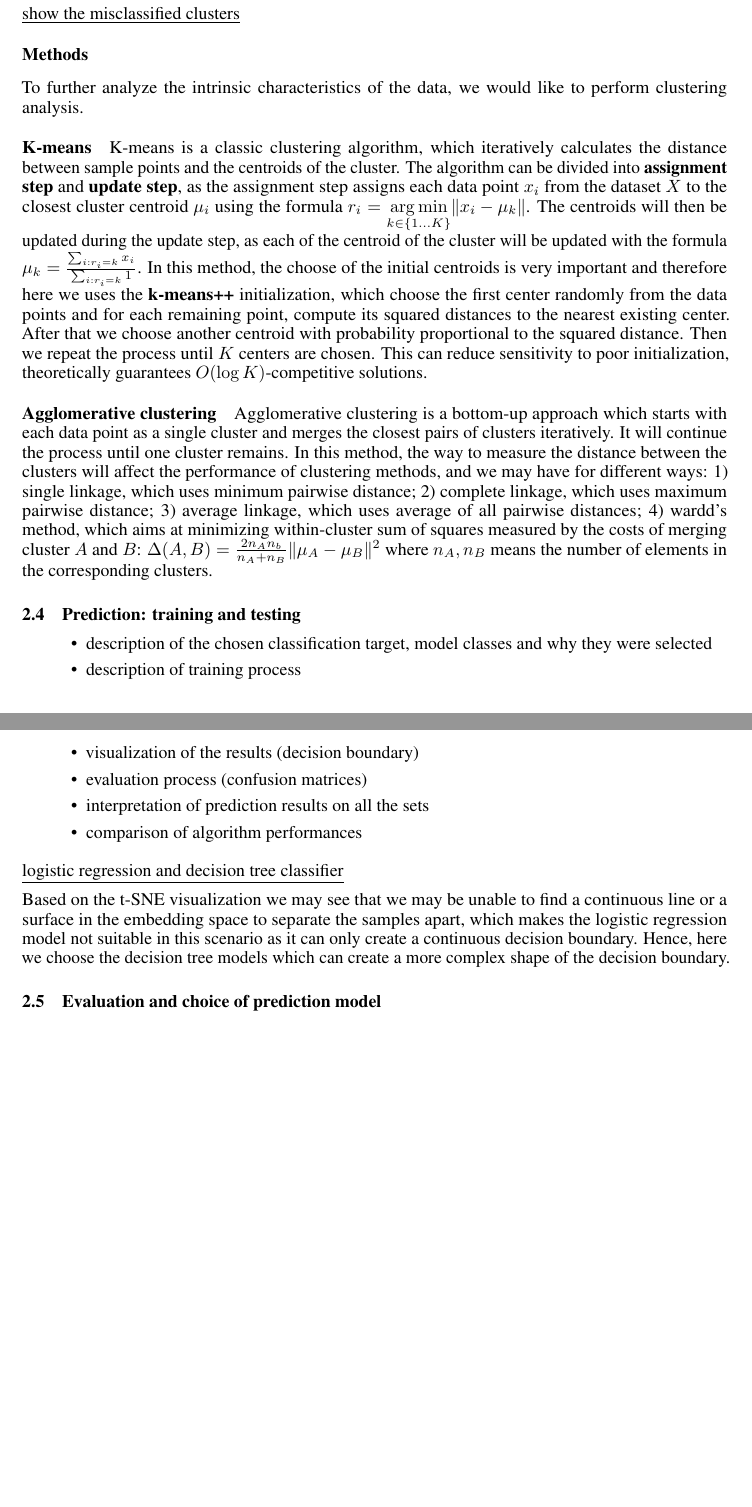
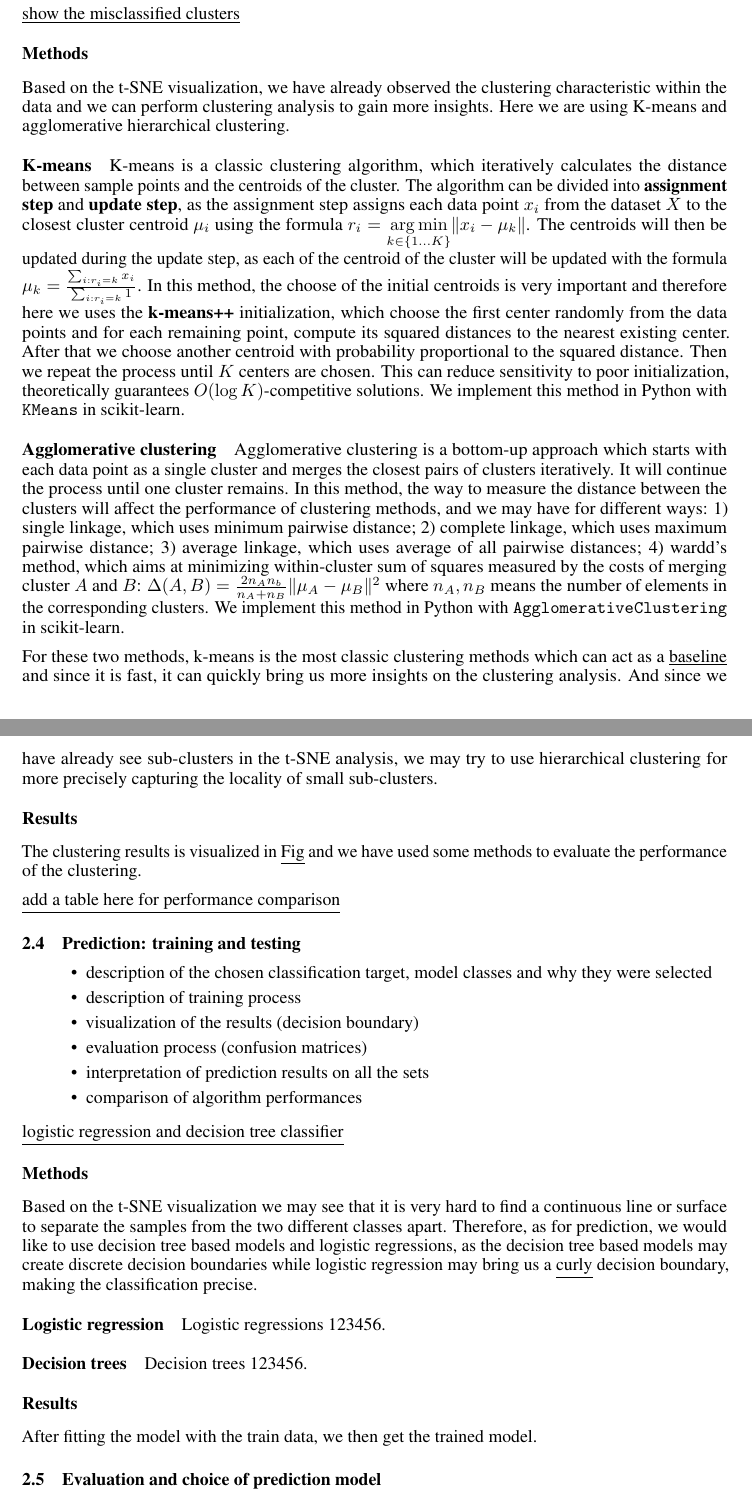
Before and after one commit to hxu129/DSAA2011-Machine-Learning-Project-Report, a LaTeX document (main.tex): two parts of pages 2 and 3 of 3, joined at a grey line, cut so that both start at the same text, the shorter picture padded with empty space. Compiled offline with pdfLaTeX.

Commit message:
Just a normal commit

```diff
--- a/main.tex
+++ b/main.tex
@@ -129,14 +129,22 @@ Moreover, this also indicates that if we just directly use the t-SNE embedding t
 
 \subsubsection*{Methods}
 
-To further analyze the intrinsic characteristics of the data, we would like to perform clustering analysis.
+Based on the t-SNE visualization, we have already observed the clustering characteristic within the data and we can perform clustering analysis to gain more insights. Here we are using K-means and agglomerative hierarchical clustering.
 
 \paragraph{K-means} K-means is a classic clustering algorithm, which iteratively calculates the distance between sample points and the centroids of the cluster. The algorithm can be divided into \textbf{assignment step} and \textbf{update step}, as the assignment step assigns each data point $x_i$ from the dataset $X$ to the closest cluster centroid $\mu_i$ using the formula $r_i = \underset{k\in \{1\ldots K\} }{\arg\min}{ \|x_{i}-\mu_k\| }$. The centroids will then be updated during the
 update step, as each of the centroid of the cluster will be updated with the formula $\mu_k = \frac{\sum_{i:r_i=k}^{} x_i}{\sum_{i:r_i=k}^{} 1}$. In this method, the choose of the initial centroids is very important and therefore here we uses the \textbf{k-means++} initialization, which choose the first center randomly from the data points and for each remaining point, compute its squared distances to the nearest existing center. After that we choose another centroid with
-probability proportional to the squared distance. Then we repeat the process until $K$ centers are chosen. This can reduce sensitivity to poor initialization, theoretically guarantees $O(\log K)$-competitive solutions.
+probability proportional to the squared distance. Then we repeat the process until $K$ centers are chosen. This can reduce sensitivity to poor initialization, theoretically guarantees $O(\log K)$-competitive solutions. We implement this method in Python with \texttt{KMeans} in scikit-learn.
 
 \paragraph{Agglomerative clustering} Agglomerative clustering is a bottom-up approach which starts with each data point as a single cluster and merges the closest pairs of clusters iteratively. It will continue the process until one cluster remains. In this method, the way to measure the distance between the clusters will affect the performance of clustering methods, and we may have for different ways: 1) single linkage, which uses minimum pairwise distance; 2) complete linkage,
-which uses maximum pairwise distance; 3) average linkage, which uses average of all pairwise distances; 4) wardd's method, which aims at minimizing within-cluster sum of squares measured by the costs of merging cluster $A$ and $B$: $\Delta(A, B)=\frac{2n_An_b}{n_A+n_B}\|\mu_A-\mu_B\|^2$ where $n_A, n_B$ means the number of elements in the corresponding clusters.
+which uses maximum pairwise distance; 3) average linkage, which uses average of all pairwise distances; 4) wardd's method, which aims at minimizing within-cluster sum of squares measured by the costs of merging cluster $A$ and $B$: $\Delta(A, B)=\frac{2n_An_b}{n_A+n_B}\|\mu_A-\mu_B\|^2$ where $n_A, n_B$ means the number of elements in the corresponding clusters. We implement this method in Python with \texttt{AgglomerativeClustering} in scikit-learn.
+
+For these two methods, k-means is the most classic clustering methods which can act as a \underline{baseline} and since it is fast, it can quickly bring us more insights on the clustering analysis. And since we have already see sub-clusters in the t-SNE analysis, we may try to use hierarchical clustering for more precisely capturing the locality of small sub-clusters.
+
+\subsubsection*{Results}
+
+The clustering results is visualized in \underline{Fig} and we have used some methods to evaluate the performance of the clustering.
+
+\underline{add a table here for performance comparison}
 
 \subsection{Prediction: training and testing}
 
@@ -151,7 +159,19 @@ which uses maximum pairwise distance; 3) average linkage, which uses average of
 
 \underline{logistic regression and decision tree classifier}
 
-Based on the t-SNE visualization we may see that we may be unable to find a continuous line or a surface in the embedding space to separate the samples apart, which makes the logistic regression model not suitable in this scenario as it can only create a continuous decision boundary. Hence, here we choose the decision tree models which can create a more complex shape of the decision boundary.
+\subsubsection*{Methods}
+
+Based on the t-SNE visualization we may see that it is very hard to find a continuous line or surface to separate the samples from the two different classes apart.
+Therefore, as for prediction, we would like to use decision tree based models and logistic regressions, as the decision tree based models may create discrete decision boundaries while logistic regression may bring us a \underline{curly} decision boundary, making the classification precise.
+
+\paragraph{Logistic regression} Logistic regressions 123456.
+
+\paragraph{Decision trees} Decision trees 123456.
+
+\subsubsection*{Results}
+
+After fitting the model with the train data, we then get the trained model.
+
 
 \subsection{Evaluation and choice of prediction model}
 
```
Also changed, not shown: main.pdf.
